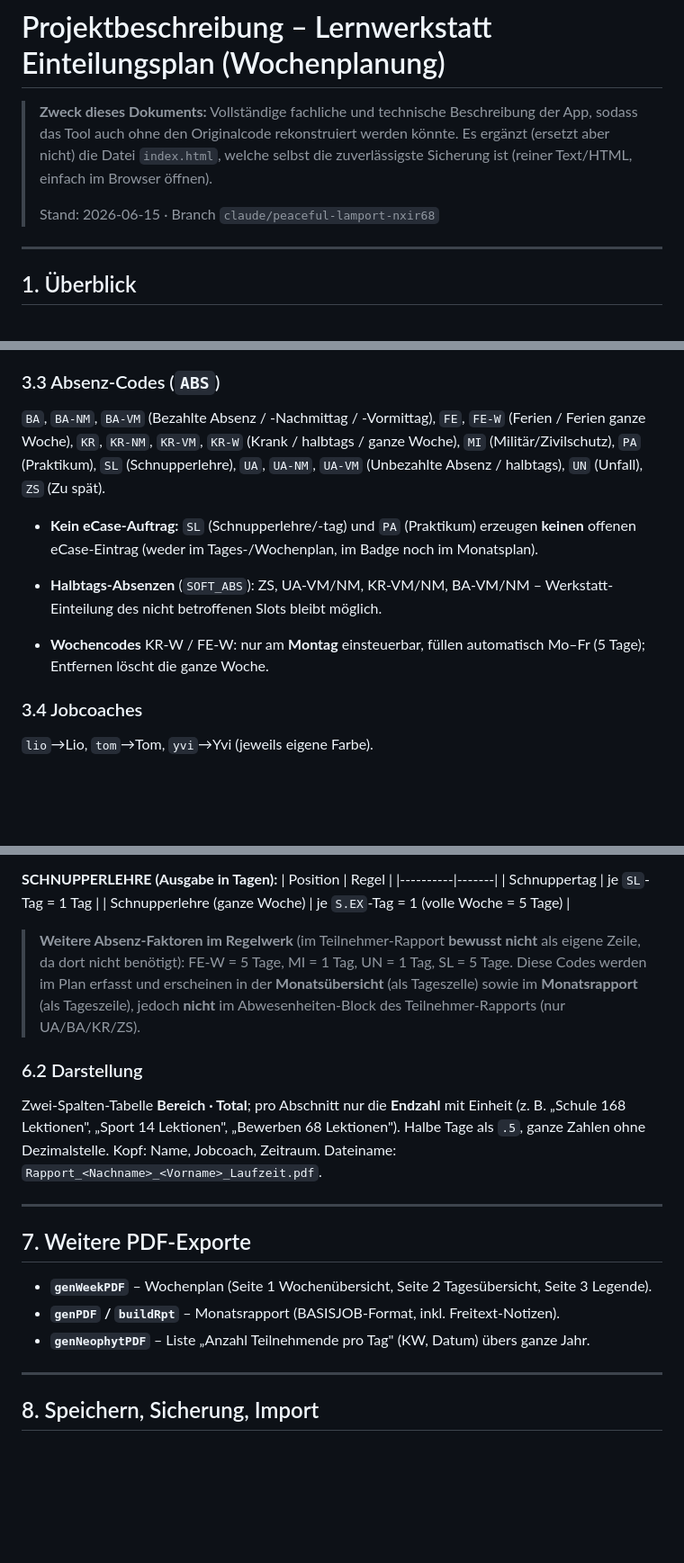
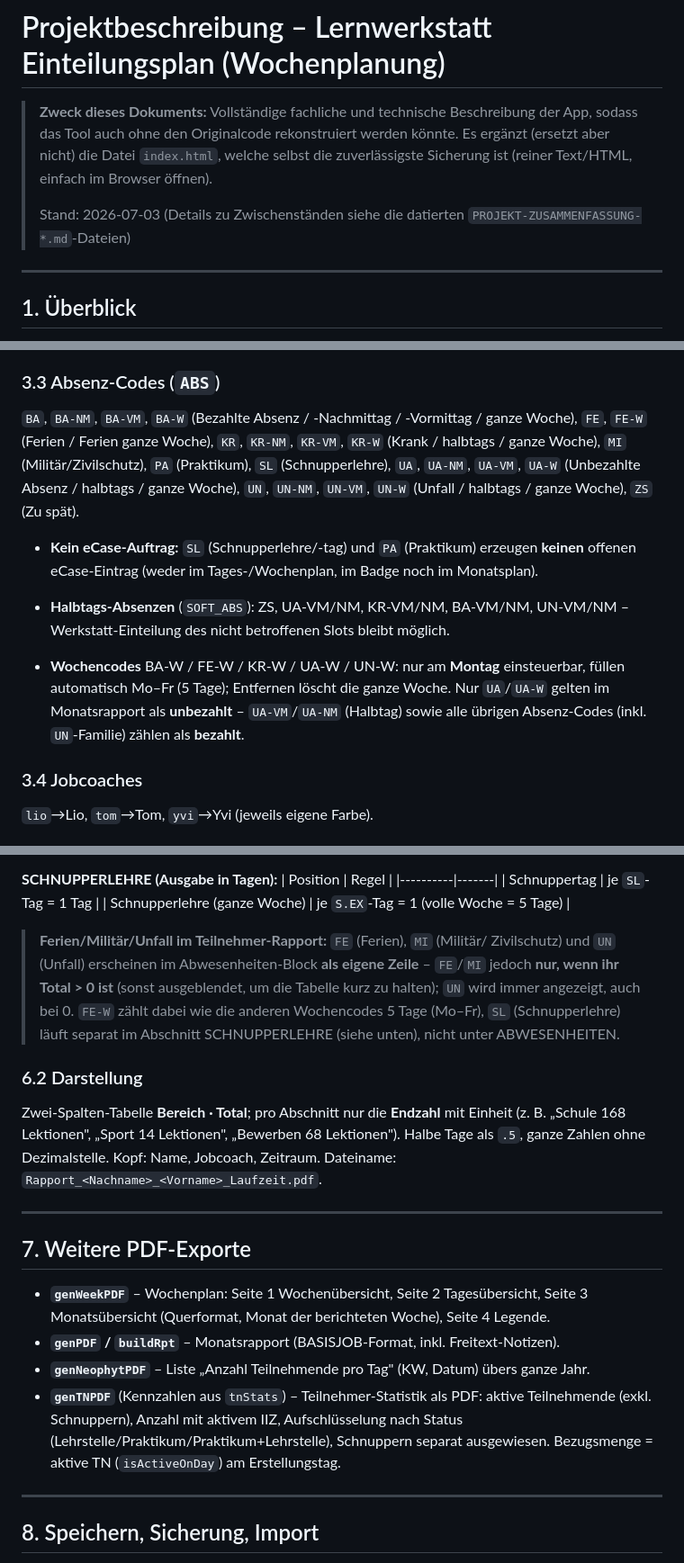
Before and after one commit to lioal17/Wochenplanung, a Markdown page: PROJEKT.md, 3 parts joined by grey strips. Shown at 90% size. Rendered like a GitHub page; blank space fills up the shorter version.

Commit message:
Doku: PROJEKT.md-Drift nach Audit korrigiert (vor Recovery-Backup)
Ein Vollaudit vor dem 2026-07-03-Recovery-Backup ergab, dass PROJEKT.md
seit der Session vom 2026-06-19 nicht mehr aktualisiert wurde und an
mehreren Stellen im Widerspruch zum tatsächlichen Code-Verhalten stand:

- §3.3: Absenz-Code-Liste ergänzt um BA-W, UA-W, UN-VM/UN-NM/UN-W
  (existieren im ABS-Array, fehlten in der Doku); SOFT_ABS-Liste um
  UN-VM/UN-NM ergänzt; bezahlt/unbezahlt-Regel präzisiert.
- §6.1: Aussage korrigiert, FE/MI/UN erschienen angeblich "bewusst
  nicht" im Teilnehmer-Rapport – sie haben dort seit dem 06-19-Fix
  eigene Zeilen (FE/MI nur wenn > 0, UN immer).
- §7: genWeekPDF hat 4 Seiten, nicht 3 (Monatsübersicht als Seite 3
  wurde am 06-19 ergänzt, Doku war nicht nachgezogen). genTNPDF
  (TN-Statistik) war komplett undokumentiert, jetzt ergänzt.
- §4: Navigationspunkt "TN-Statistik" ergänzt.
- Kopfzeile: Datum/Branch-Referenz aktualisiert.
- UEBERGABE.md: Datei-Tabelle um PROJEKT-ZUSAMMENFASSUNG-2026-07-03.md
  ergänzt, damit das Inventar zum Inhalt des neuen Backup-ZIPs passt.

Reine Dokumentation, index.html unverändert.

```diff
--- a/PROJEKT.md
+++ b/PROJEKT.md
@@ -5,7 +5,8 @@
 > (ersetzt aber nicht) die Datei `index.html`, welche selbst die zuverlässigste
 > Sicherung ist (reiner Text/HTML, einfach im Browser öffnen).
 >
-> Stand: 2026-06-15 · Branch `claude/peaceful-lamport-nxir68`
+> Stand: 2026-07-03 (Details zu Zwischenständen siehe die datierten
+> `PROJEKT-ZUSAMMENFASSUNG-*.md`-Dateien)
 
 ---
 
@@ -140,20 +141,22 @@ Einheitliches Schema (wie Absenz-Codes): **Basis = ganzer Tag**, `-VM` = Vormitt
 > Neue Einträge nutzen das einheitliche Schema (Basis = ganzer Tag).
 
 ### 3.3 Absenz-Codes (`ABS`)
-`BA`, `BA-NM`, `BA-VM` (Bezahlte Absenz / -Nachmittag / -Vormittag),
+`BA`, `BA-NM`, `BA-VM`, `BA-W` (Bezahlte Absenz / -Nachmittag / -Vormittag / ganze Woche),
 `FE`, `FE-W` (Ferien / Ferien ganze Woche),
 `KR`, `KR-NM`, `KR-VM`, `KR-W` (Krank / halbtags / ganze Woche),
 `MI` (Militär/Zivilschutz), `PA` (Praktikum), `SL` (Schnupperlehre),
-`UA`, `UA-NM`, `UA-VM` (Unbezahlte Absenz / halbtags),
-`UN` (Unfall), `ZS` (Zu spät).
+`UA`, `UA-NM`, `UA-VM`, `UA-W` (Unbezahlte Absenz / halbtags / ganze Woche),
+`UN`, `UN-NM`, `UN-VM`, `UN-W` (Unfall / halbtags / ganze Woche), `ZS` (Zu spät).
 
 - **Kein eCase-Auftrag:** `SL` (Schnupperlehre/-tag) und `PA` (Praktikum) erzeugen
   **keinen** offenen eCase-Eintrag (weder im Tages-/Wochenplan, im Badge noch im Monatsplan).
 
-- **Halbtags-Absenzen** (`SOFT_ABS`): ZS, UA-VM/NM, KR-VM/NM, BA-VM/NM – Werkstatt-Einteilung
-  des nicht betroffenen Slots bleibt möglich.
-- **Wochencodes** KR-W / FE-W: nur am **Montag** einsteuerbar, füllen automatisch Mo–Fr (5 Tage);
-  Entfernen löscht die ganze Woche.
+- **Halbtags-Absenzen** (`SOFT_ABS`): ZS, UA-VM/NM, KR-VM/NM, BA-VM/NM, UN-VM/NM –
+  Werkstatt-Einteilung des nicht betroffenen Slots bleibt möglich.
+- **Wochencodes** BA-W / FE-W / KR-W / UA-W / UN-W: nur am **Montag** einsteuerbar, füllen
+  automatisch Mo–Fr (5 Tage); Entfernen löscht die ganze Woche. Nur `UA`/`UA-W` gelten im
+  Monatsrapport als **unbezahlt** – `UA-VM`/`UA-NM` (Halbtag) sowie alle übrigen Absenz-Codes
+  (inkl. `UN`-Familie) zählen als **bezahlt**.
 
 ### 3.4 Jobcoaches
 `lio`→Lio, `tom`→Tom, `yvi`→Yvi (jeweils eigene Farbe).
@@ -258,11 +262,12 @@ vorliegt – die Tagesplanung hat immer Vorrang vor dem hinterlegten Sporttermin
 | Schnuppertag | je `SL`-Tag = 1 Tag |
 | Schnupperlehre (ganze Woche) | je `S.EX`-Tag = 1 (volle Woche = 5 Tage) |
 
-> **Weitere Absenz-Faktoren im Regelwerk** (im Teilnehmer-Rapport **bewusst nicht**
-> als eigene Zeile, da dort nicht benötigt): FE-W = 5 Tage, MI = 1 Tag, UN = 1 Tag,
-> SL = 5 Tage. Diese Codes werden im Plan erfasst und erscheinen in der
-> **Monatsübersicht** (als Tageszelle) sowie im **Monatsrapport** (als Tageszeile),
-> jedoch **nicht** im Abwesenheiten-Block des Teilnehmer-Rapports (nur UA/BA/KR/ZS).
+> **Ferien/Militär/Unfall im Teilnehmer-Rapport:** `FE` (Ferien), `MI` (Militär/
+> Zivilschutz) und `UN` (Unfall) erscheinen im Abwesenheiten-Block **als eigene
+> Zeile** – `FE`/`MI` jedoch **nur, wenn ihr Total > 0 ist** (sonst ausgeblendet, um
+> die Tabelle kurz zu halten); `UN` wird immer angezeigt, auch bei 0. `FE-W` zählt
+> dabei wie die anderen Wochencodes 5 Tage (Mo–Fr), `SL` (Schnupperlehre) läuft
+> separat im Abschnitt SCHNUPPERLEHRE (siehe unten), nicht unter ABWESENHEITEN.
 
 ### 6.2 Darstellung
 Zwei-Spalten-Tabelle **Bereich · Total**; pro Abschnitt nur die **Endzahl** mit Einheit
@@ -273,9 +278,14 @@ Dateiname: `Rapport_<Nachname>_<Vorname>_Laufzeit.pdf`.
 ---
 
 ## 7. Weitere PDF-Exporte
-- **`genWeekPDF`** – Wochenplan (Seite 1 Wochenübersicht, Seite 2 Tagesübersicht, Seite 3 Legende).
+- **`genWeekPDF`** – Wochenplan: Seite 1 Wochenübersicht, Seite 2 Tagesübersicht,
+  Seite 3 Monatsübersicht (Querformat, Monat der berichteten Woche), Seite 4 Legende.
 - **`genPDF` / `buildRpt`** – Monatsrapport (BASISJOB-Format, inkl. Freitext-Notizen).
 - **`genNeophytPDF`** – Liste „Anzahl Teilnehmende pro Tag" (KW, Datum) übers ganze Jahr.
+- **`genTNPDF`** (Kennzahlen aus `tnStats`) – Teilnehmer-Statistik als PDF: aktive
+  Teilnehmende (exkl. Schnuppern), Anzahl mit aktivem IIZ, Aufschlüsselung nach Status
+  (Lehrstelle/Praktikum/Praktikum+Lehrstelle), Schnuppern separat ausgewiesen.
+  Bezugsmenge = aktive TN (`isActiveOnDay`) am Erstellungstag.
 
 ---
 
```
Also changed, not shown: other parts of PROJEKT.md (+1 -0 lines), UEBERGABE.md (+1 -0 lines).
